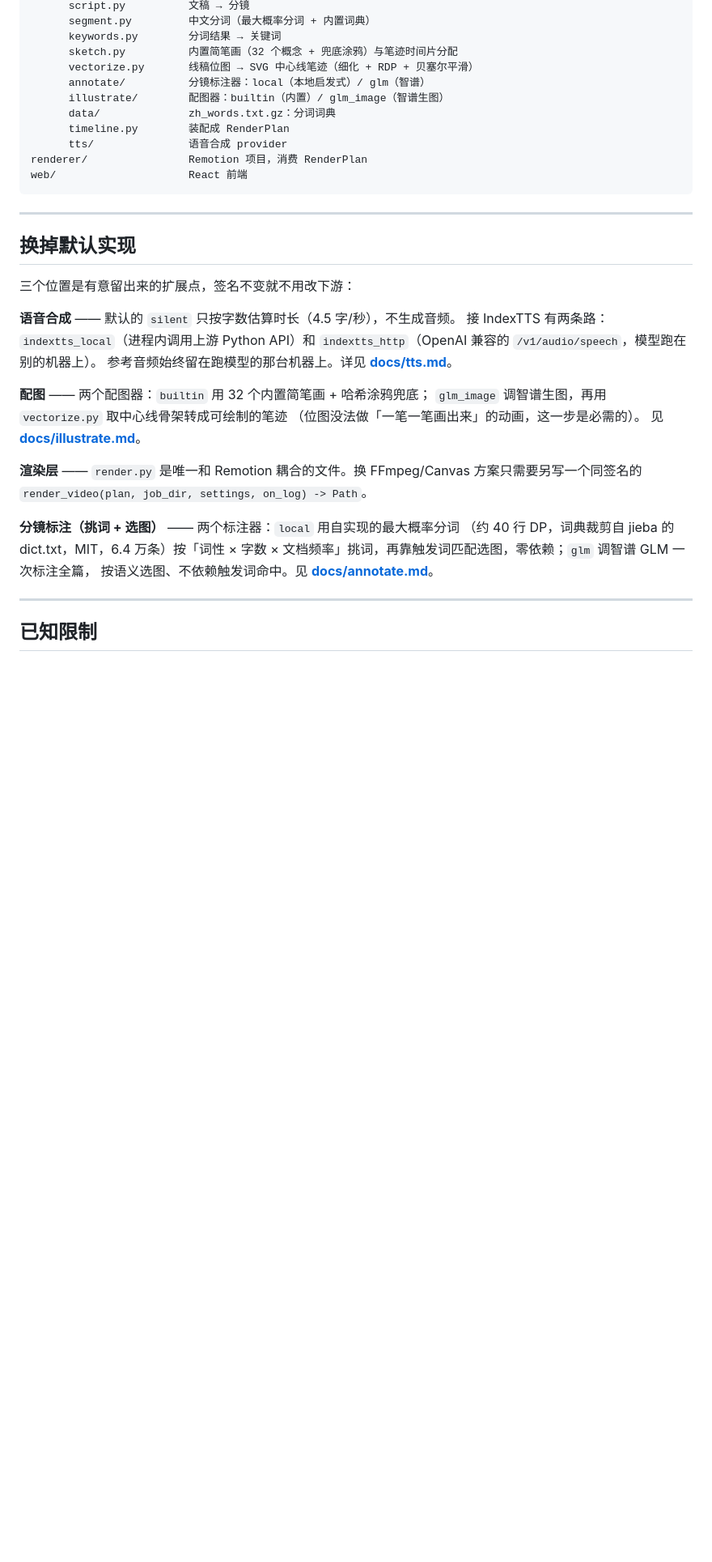
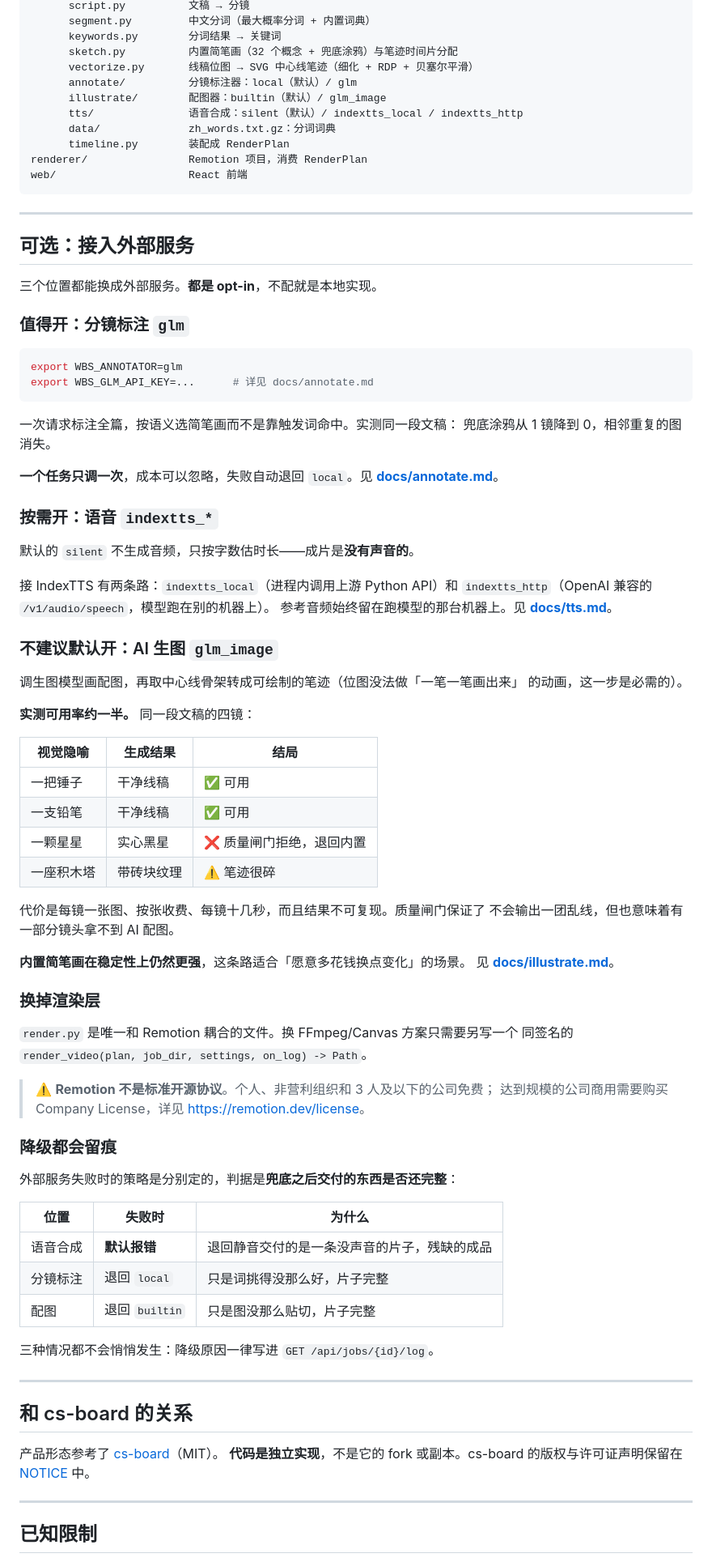
Before and after one commit to FuzzyLogic112/whiteboard-studio, a Markdown page: README.md, the part around one of its changes. Shown at 81% size. Drawn GitHub-style; blank space fills up the shorter version.

````diff
--- a/README.md
+++ b/README.md
@@ -131,38 +142,89 @@ backend/
       keywords.py        分词结果 → 关键词
       sketch.py          内置简笔画（32 个概念 + 兜底涂鸦）与笔迹时间片分配
       vectorize.py       线稿位图 → SVG 中心线笔迹（细化 + RDP + 贝塞尔平滑）
-      annotate/          分镜标注器：local（本地启发式）/ glm（智谱）
-      illustrate/        配图器：builtin（内置）/ glm_image（智谱生图）
+      annotate/          分镜标注器：local（默认）/ glm
+      illustrate/        配图器：builtin（默认）/ glm_image
+      tts/               语音合成：silent（默认）/ indextts_local / indextts_http
       data/              zh_words.txt.gz：分词词典
       timeline.py        装配成 RenderPlan
-      tts/               语音合成 provider
 renderer/                Remotion 项目，消费 RenderPlan
 web/                     React 前端
 ```
 
 ---
 
-## 换掉默认实现
+## 可选：接入外部服务
 
-三个位置是有意留出来的扩展点，签名不变就不用改下游：
+三个位置都能换成外部服务。**都是 opt-in**，不配就是本地实现。
 
-**语音合成** —— 默认的 `silent` 只按字数估算时长（4.5 字/秒），不生成音频。
+### 值得开：分镜标注 `glm`
+
+```bash
+export WBS_ANNOTATOR=glm
+export WBS_GLM_API_KEY=...      # 详见 docs/annotate.md
+```
+
+一次请求标注全篇，按语义选简笔画而不是靠触发词命中。实测同一段文稿：
+兜底涂鸦从 1 镜降到 0，相邻重复的图消失。
+
+**一个任务只调一次**，成本可以忽略，失败自动退回 `local`。见
+**[docs/annotate.md](./docs/annotate.md)**。
+
+### 按需开：语音 `indextts_*`
+
+默认的 `silent` 不生成音频，只按字数估时长——成片是**没有声音的**。
+
 接 IndexTTS 有两条路：`indextts_local`（进程内调用上游 Python API）和
 `indextts_http`（OpenAI 兼容的 `/v1/audio/speech`，模型跑在别的机器上）。
-参考音频始终留在跑模型的那台机器上。详见 **[docs/tts.md](./docs/tts.md)**。
+参考音频始终留在跑模型的那台机器上。见 **[docs/tts.md](./docs/tts.md)**。
 
-**配图** —— 两个配图器：`builtin` 用 32 个内置简笔画 + 哈希涂鸦兜底；
-`glm_image` 调智谱生图，再用 `vectorize.py` 取中心线骨架转成可绘制的笔迹
-（位图没法做「一笔一笔画出来」的动画，这一步是必需的）。
+### 不建议默认开：AI 生图 `glm_image`
+
+调生图模型画配图，再取中心线骨架转成可绘制的笔迹（位图没法做「一笔一笔画出来」
+的动画，这一步是必需的）。
+
+**实测可用率约一半。** 同一段文稿的四镜：
+
+| 视觉隐喻 | 生成结果 | 结局 |
+| --- | --- | --- |
+| 一把锤子 | 干净线稿 | ✅ 可用 |
+| 一支铅笔 | 干净线稿 | ✅ 可用 |
+| 一颗星星 | 实心黑星 | ❌ 质量闸门拒绝，退回内置 |
+| 一座积木塔 | 带砖块纹理 | ⚠️ 笔迹很碎 |
+
+代价是每镜一张图、按张收费、每镜十几秒，而且结果不可复现。质量闸门保证了
+不会输出一团乱线，但也意味着有一部分镜头拿不到 AI 配图。
+
+**内置简笔画在稳定性上仍然更强**，这条路适合「愿意多花钱换点变化」的场景。
 见 **[docs/illustrate.md](./docs/illustrate.md)**。
 
-**渲染层** —— `render.py` 是唯一和 Remotion 耦合的文件。换 FFmpeg/Canvas
-方案只需要另写一个同签名的 `render_video(plan, job_dir, settings, on_log) -> Path`。
+### 换掉渲染层
 
-**分镜标注（挑词 + 选图）** —— 两个标注器：`local` 用自实现的最大概率分词
-（约 40 行 DP，词典裁剪自 jieba 的 dict.txt，MIT，6.4 万条）按「词性 × 字数 ×
-文档频率」挑词，再靠触发词匹配选图，零依赖；`glm` 调智谱 GLM 一次标注全篇，
-按语义选图、不依赖触发词命中。见 **[docs/annotate.md](./docs/annotate.md)**。
+`render.py` 是唯一和 Remotion 耦合的文件。换 FFmpeg/Canvas 方案只需要另写一个
+同签名的 `render_video(plan, job_dir, settings, on_log) -> Path`。
+
+> ⚠️ **Remotion 不是标准开源协议**。个人、非营利组织和 3 人及以下的公司免费；
+> 达到规模的公司商用需要购买 Company License，详见 <https://remotion.dev/license>。
+
+### 降级都会留痕
+
+外部服务失败时的策略是分别定的，判据是**兜底之后交付的东西是否还完整**：
+
+| 位置 | 失败时 | 为什么 |
+| --- | --- | --- |
+| 语音合成 | **默认报错** | 退回静音交付的是一条没声音的片子，残缺的成品 |
+| 分镜标注 | 退回 `local` | 只是词挑得没那么好，片子完整 |
+| 配图 | 退回 `builtin` | 只是图没那么贴切，片子完整 |
+
+三种情况都不会悄悄发生：降级原因一律写进 `GET /api/jobs/{id}/log`。
+
+---
+
+## 和 cs-board 的关系
+
+产品形态参考了 [cs-board](https://github.com/ChenShuo2004/cs-board)（MIT）。
+**代码是独立实现**，不是它的 fork 或副本。cs-board 的版权与许可证声明保留在
+[NOTICE](./NOTICE) 中。
 
 ---
 
````
Also changed, not shown: other parts of README.md (+41 -24 lines).
